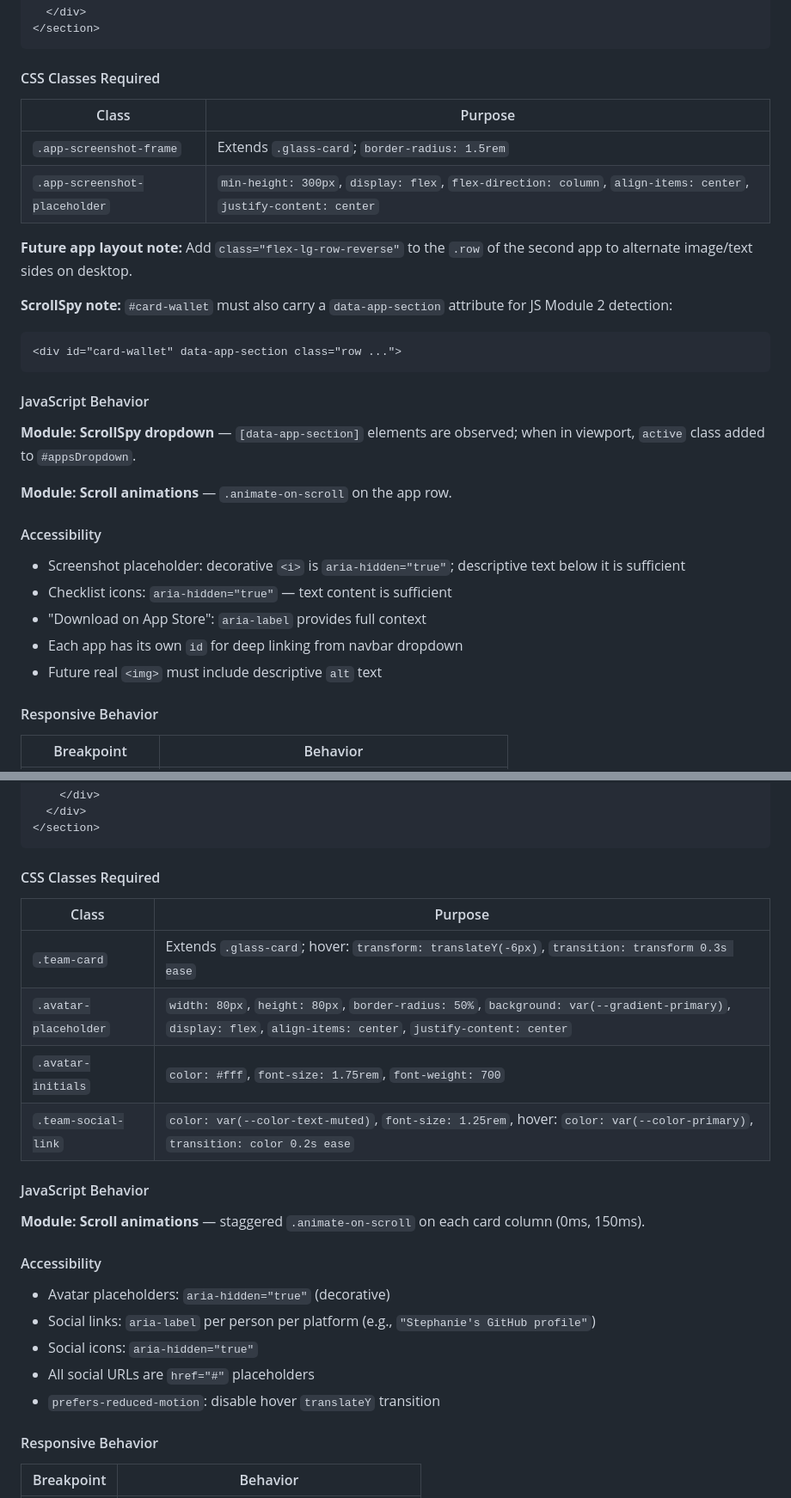
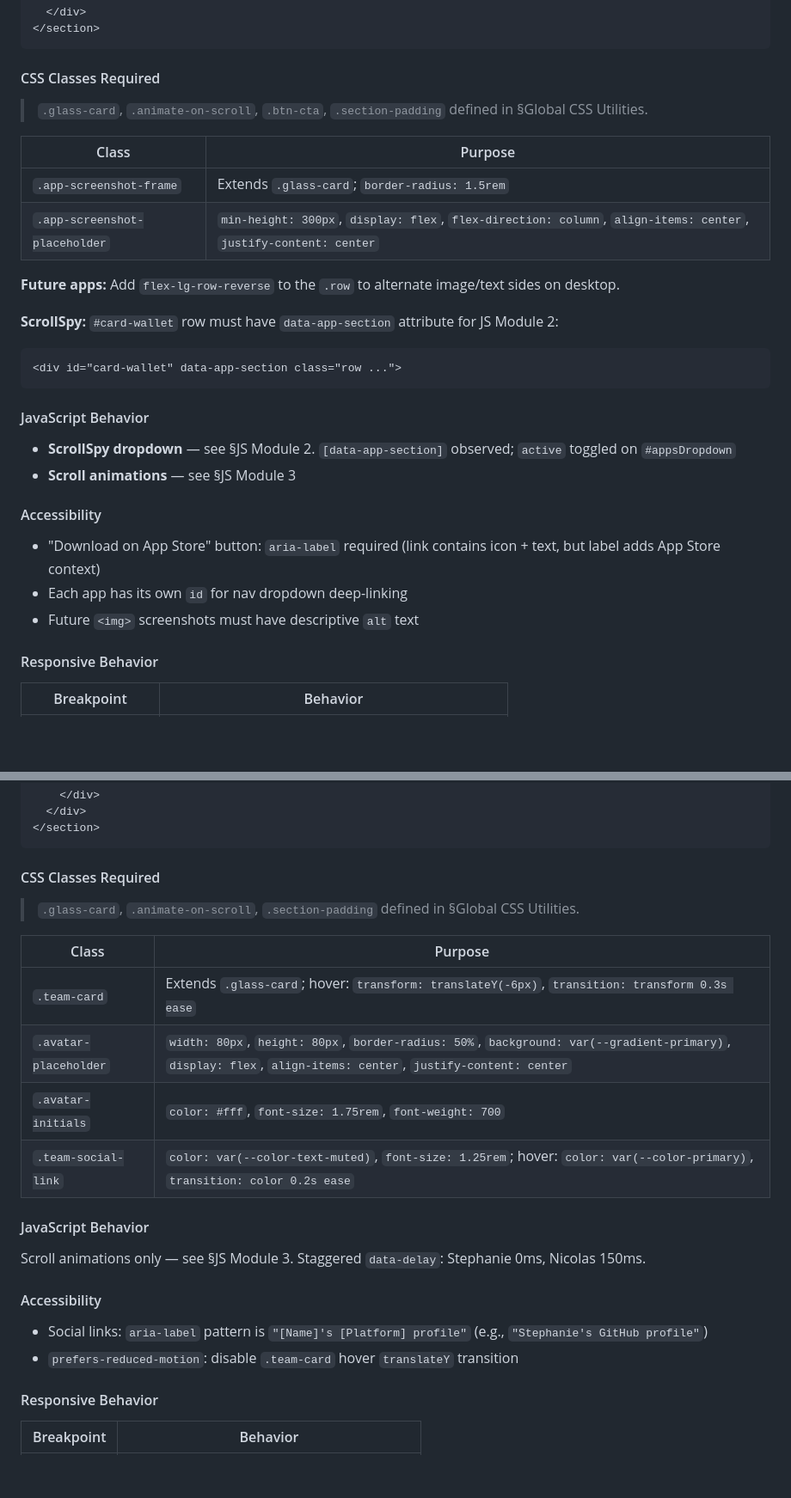
Before and after one commit to eboxr/eboxr.github.io, a Markdown page: specs.md, 2 parts joined by grey strips. Shown at 86% size. Drawn GitHub-style; blank space fills up the shorter version.

````diff
--- a/specs.md
+++ b/specs.md
@@ -646,31 +649,30 @@ No other JS — hover effect is pure CSS.
 
 #### CSS Classes Required
 
+> `.glass-card`, `.animate-on-scroll`, `.btn-cta`, `.section-padding` defined in §Global CSS Utilities.
+
 | Class | Purpose |
 |-------|---------|
 | `.app-screenshot-frame` | Extends `.glass-card`; `border-radius: 1.5rem` |
 | `.app-screenshot-placeholder` | `min-height: 300px`, `display: flex`, `flex-direction: column`, `align-items: center`, `justify-content: center` |
 
-**Future app layout note:** Add `class="flex-lg-row-reverse"` to the `.row` of the second app to alternate image/text sides on desktop.
+**Future apps:** Add `flex-lg-row-reverse` to the `.row` to alternate image/text sides on desktop.
 
-**ScrollSpy note:** `#card-wallet` must also carry a `data-app-section` attribute for JS Module 2 detection:
+**ScrollSpy:** `#card-wallet` row must have `data-app-section` attribute for JS Module 2:
 ```html
 <div id="card-wallet" data-app-section class="row ...">
 ```
 
 #### JavaScript Behavior
 
-**Module: ScrollSpy dropdown** — `[data-app-section]` elements are observed; when in viewport, `active` class added to `#appsDropdown`.
-
-**Module: Scroll animations** — `.animate-on-scroll` on the app row.
+- **ScrollSpy dropdown** — see §JS Module 2. `[data-app-section]` observed; `active` toggled on `#appsDropdown`
+- **Scroll animations** — see §JS Module 3
 
 #### Accessibility
 
-- Screenshot placeholder: decorative `<i>` is `aria-hidden="true"`; descriptive text below it is sufficient
-- Checklist icons: `aria-hidden="true"` — text content is sufficient
-- "Download on App Store": `aria-label` provides full context
-- Each app has its own `id` for deep linking from navbar dropdown
-- Future real `<img>` must include descriptive `alt` text
+- "Download on App Store" button: `aria-label` required (link contains icon + text, but label adds App Store context)
+- Each app has its own `id` for nav dropdown deep-linking
+- Future `<img>` screenshots must have descriptive `alt` text
 
 #### Responsive Behavior
 
@@ -779,24 +781,23 @@ No other JS — hover effect is pure CSS.
 
 #### CSS Classes Required
 
+> `.glass-card`, `.animate-on-scroll`, `.section-padding` defined in §Global CSS Utilities.
+
 | Class | Purpose |
 |-------|---------|
 | `.team-card` | Extends `.glass-card`; hover: `transform: translateY(-6px)`, `transition: transform 0.3s ease` |
 | `.avatar-placeholder` | `width: 80px`, `height: 80px`, `border-radius: 50%`, `background: var(--gradient-primary)`, `display: flex`, `align-items: center`, `justify-content: center` |
 | `.avatar-initials` | `color: #fff`, `font-size: 1.75rem`, `font-weight: 700` |
-| `.team-social-link` | `color: var(--color-text-muted)`, `font-size: 1.25rem`, hover: `color: var(--color-primary)`, `transition: color 0.2s ease` |
+| `.team-social-link` | `color: var(--color-text-muted)`, `font-size: 1.25rem`; hover: `color: var(--color-primary)`, `transition: color 0.2s ease` |
 
 #### JavaScript Behavior
 
-**Module: Scroll animations** — staggered `.animate-on-scroll` on each card column (0ms, 150ms).
+Scroll animations only — see §JS Module 3. Staggered `data-delay`: Stephanie 0ms, Nicolas 150ms.
 
 #### Accessibility
 
-- Avatar placeholders: `aria-hidden="true"` (decorative)
-- Social links: `aria-label` per person per platform (e.g., `"Stephanie's GitHub profile"`)
-- Social icons: `aria-hidden="true"`
-- All social URLs are `href="#"` placeholders
-- `prefers-reduced-motion`: disable hover `translateY` transition
+- Social links: `aria-label` pattern is `"[Name]'s [Platform] profile"` (e.g., `"Stephanie's GitHub profile"`)
+- `prefers-reduced-motion`: disable `.team-card` hover `translateY` transition
 
 #### Responsive Behavior
 
````
Also changed, not shown: other parts of specs.md (+39 -49 lines).
